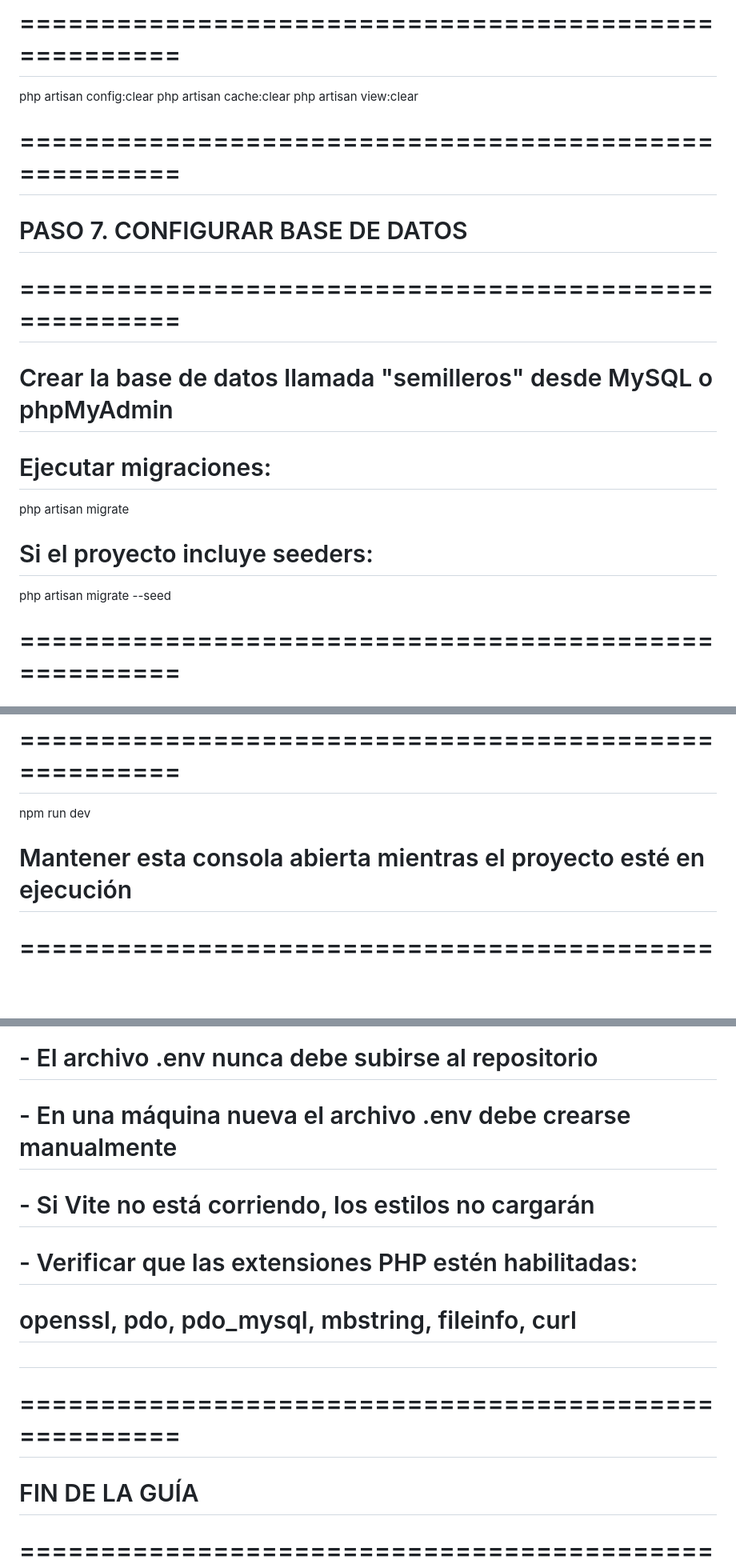
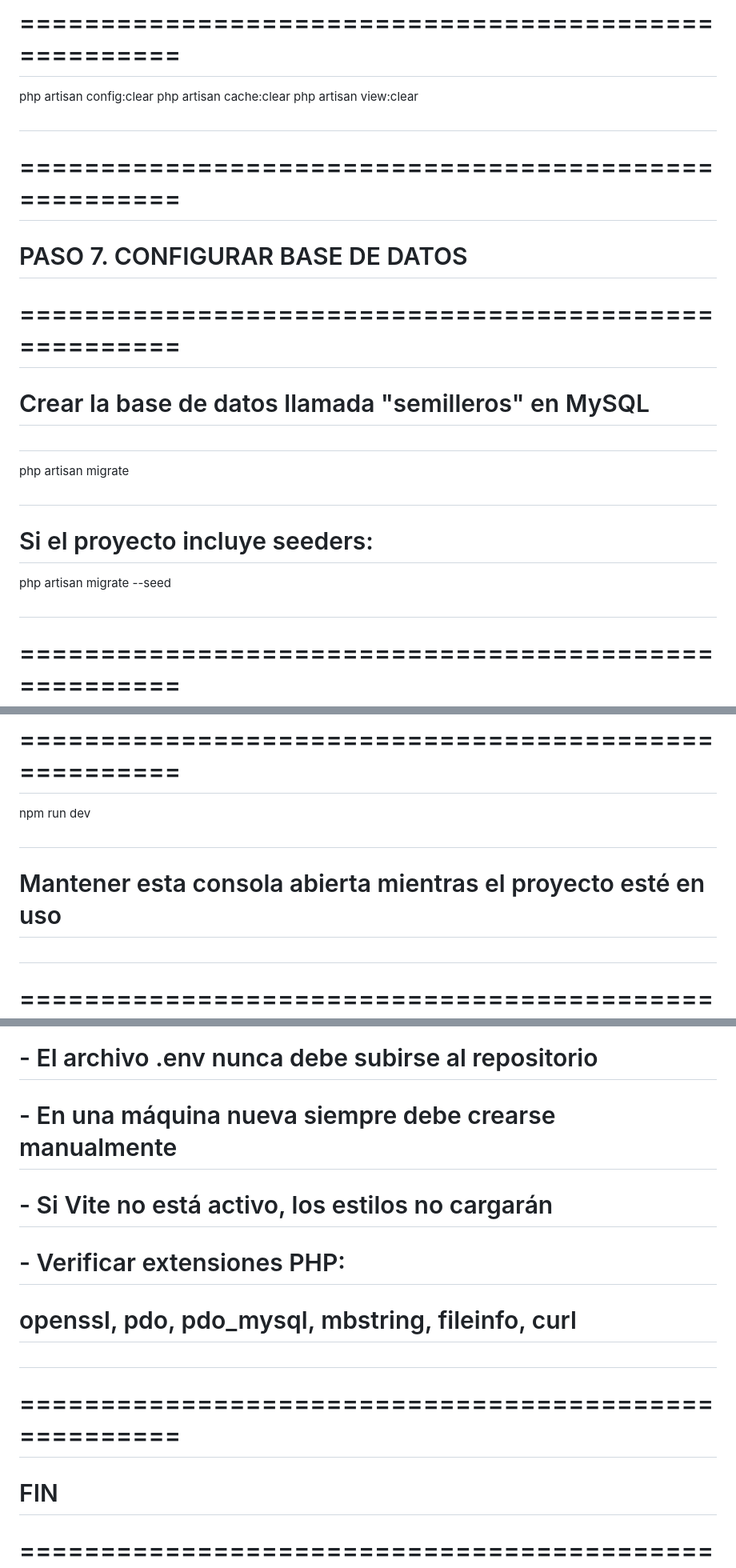
Before and after one commit to HANSSJSJJSJS/CIDE-SEMILLEROS, a Markdown page: README.md, 3 parts joined by grey strips. Shown at 80% size. GitHub-like rendering; blank space fills up the shorter version.

```diff
--- a/README.md
+++ b/README.md
@@ -64,18 +65,17 @@ php artisan key:generate
 php artisan config:clear
 php artisan cache:clear
 php artisan view:clear
-
+#
 # =====================================================
 # PASO 7. CONFIGURAR BASE DE DATOS
 # =====================================================
-# Crear la base de datos llamada "semilleros" desde MySQL o phpMyAdmin
-
-# Ejecutar migraciones:
+# Crear la base de datos llamada "semilleros" en MySQL
+#
 php artisan migrate
-
+#
 # Si el proyecto incluye seeders:
 php artisan migrate --seed
-
+#
 # =====================================================
 # PASO 8. INSTALAR DEPENDENCIAS FRONTEND (VITE)
 # =====================================================
@@ -85,9 +85,9 @@ npm install
 # PASO 9. LEVANTAR VITE
 # =====================================================
 npm run dev
-
-# Mantener esta consola abierta mientras el proyecto esté en ejecución
-
+#
+# Mantener esta consola abierta mientras el proyecto esté en uso
+#
 # =====================================================
 # PASO 10. EJECUTAR LARAVEL
 # =====================================================
@@ -103,11 +103,11 @@ php artisan serve
 # NOTAS IMPORTANTES
 # =====================================================
 # - El archivo .env nunca debe subirse al repositorio
-# - En una máquina nueva el archivo .env debe crearse manualmente
-# - Si Vite no está corriendo, los estilos no cargarán
-# - Verificar que las extensiones PHP estén habilitadas:
+# - En una máquina nueva siempre debe crearse manualmente
+# - Si Vite no está activo, los estilos no cargarán
+# - Verificar extensiones PHP:
 #   openssl, pdo, pdo_mysql, mbstring, fileinfo, curl
 #
 # =====================================================
-# FIN DE LA GUÍA
+# FIN
 # =====================================================
```
Also changed, not shown: other parts of README.md (+27 -26 lines).
